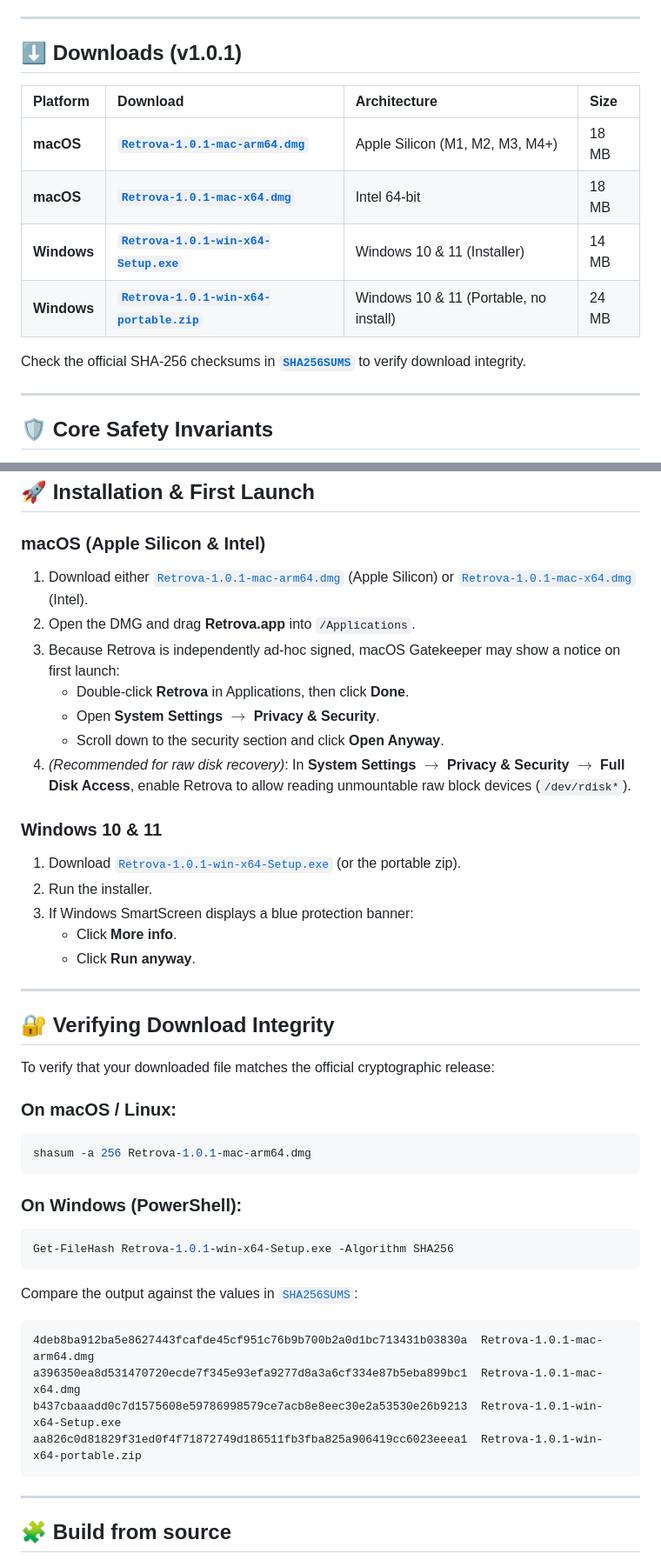
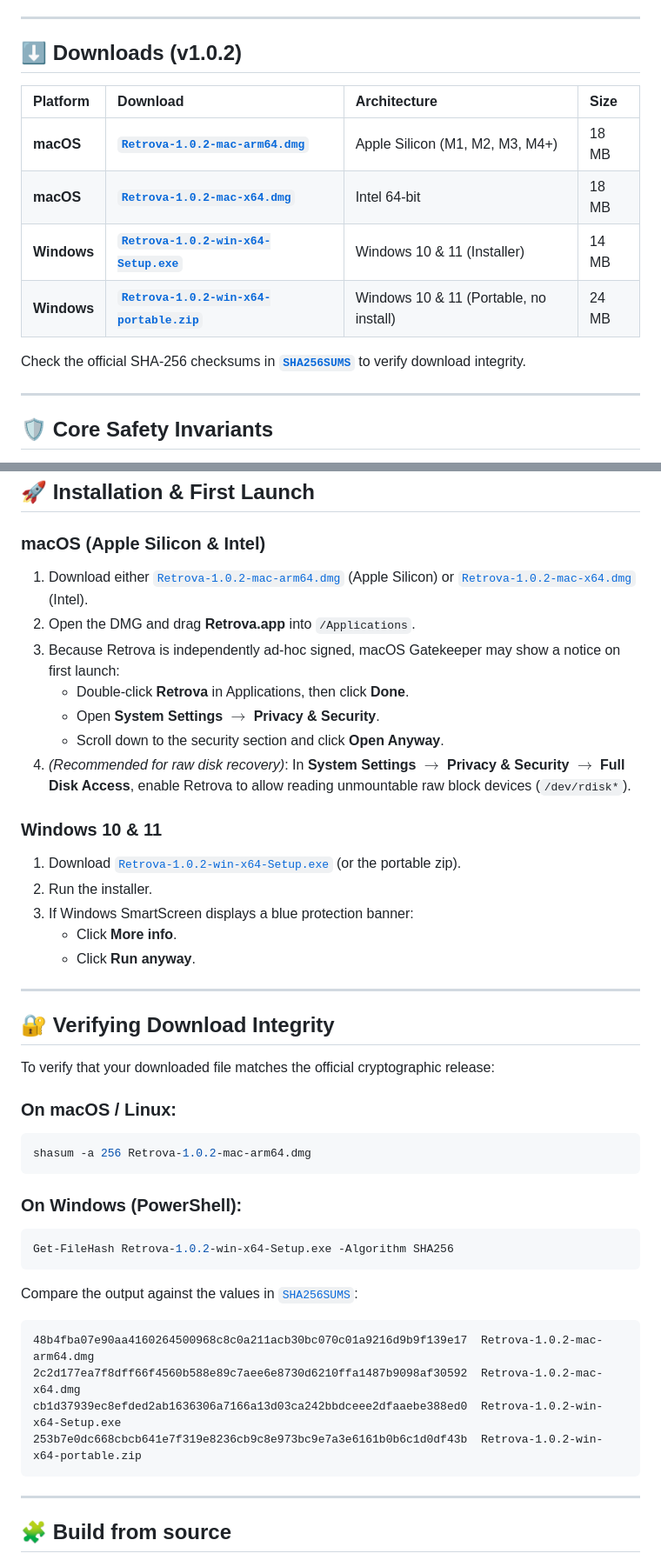
Before and after one commit to jishnumahanta/retrova, a Markdown page: README.md, 2 parts joined by grey strips. Shown at 87% size. Rendered like a GitHub page.

Commit message:
README and INSTALL: point downloads and checksums at 1.0.2
Co-Authored-By: Claude Opus 5.5 <noreply@anthropic.com>

````diff
--- a/README.md
+++ b/README.md
@@ -37,12 +37,12 @@
 
 ---
 
-## ⬇️ Downloads (v1.0.1)
+## ⬇️ Downloads (v1.0.2)
 
 | Platform | Download | Architecture | Size |
 | :--- | :--- | :--- | :--- |
-| **macOS** | [**`Retrova-1.0.1-mac-arm64.dmg`**](https://github.com/jishnumahanta/retrova/releases/download/v1.0.1/Retrova-1.0.1-mac-arm64.dmg) | Apple Silicon (M1, M2, M3, M4+) | 18 MB |
-| **macOS** | [**`Retrova-1.0.1-mac-x64.dmg`**](https://github.com/jishnumahanta/retrova/releases/download/v1.0.1/Retrova-1.0.1-mac-x64.dmg) | Intel 64-bit | 18 MB |
-| **Windows** | [**`Retrova-1.0.1-win-x64-Setup.exe`**](https://github.com/jishnumahanta/retrova/releases/download/v1.0.1/Retrova-1.0.1-win-x64-Setup.exe) | Windows 10 & 11 (Installer) | 14 MB |
-| **Windows** | [**`Retrova-1.0.1-win-x64-portable.zip`**](https://github.com/jishnumahanta/retrova/releases/download/v1.0.1/Retrova-1.0.1-win-x64-portable.zip) | Windows 10 & 11 (Portable, no install) | 24 MB |
+| **macOS** | [**`Retrova-1.0.2-mac-arm64.dmg`**](https://github.com/jishnumahanta/retrova/releases/download/v1.0.2/Retrova-1.0.2-mac-arm64.dmg) | Apple Silicon (M1, M2, M3, M4+) | 18 MB |
+| **macOS** | [**`Retrova-1.0.2-mac-x64.dmg`**](https://github.com/jishnumahanta/retrova/releases/download/v1.0.2/Retrova-1.0.2-mac-x64.dmg) | Intel 64-bit | 18 MB |
+| **Windows** | [**`Retrova-1.0.2-win-x64-Setup.exe`**](https://github.com/jishnumahanta/retrova/releases/download/v1.0.2/Retrova-1.0.2-win-x64-Setup.exe) | Windows 10 & 11 (Installer) | 14 MB |
+| **Windows** | [**`Retrova-1.0.2-win-x64-portable.zip`**](https://github.com/jishnumahanta/retrova/releases/download/v1.0.2/Retrova-1.0.2-win-x64-portable.zip) | Windows 10 & 11 (Portable, no install) | 24 MB |
 
@@ -84,7 +84,7 @@ Check the official SHA-256 checksums in [**`SHA256SUMS`**](https://github.com/ji
 ## 🚀 Installation & First Launch
 
 ### macOS (Apple Silicon & Intel)
-1. Download either [`Retrova-1.0.1-mac-arm64.dmg`](https://github.com/jishnumahanta/retrova/releases/download/v1.0.1/Retrova-1.0.1-mac-arm64.dmg) (Apple Silicon) or [`Retrova-1.0.1-mac-x64.dmg`](https://github.com/jishnumahanta/retrova/releases/download/v1.0.1/Retrova-1.0.1-mac-x64.dmg) (Intel).
+1. Download either [`Retrova-1.0.2-mac-arm64.dmg`](https://github.com/jishnumahanta/retrova/releases/download/v1.0.2/Retrova-1.0.2-mac-arm64.dmg) (Apple Silicon) or [`Retrova-1.0.2-mac-x64.dmg`](https://github.com/jishnumahanta/retrova/releases/download/v1.0.2/Retrova-1.0.2-mac-x64.dmg) (Intel).
 2. Open the DMG and drag **Retrova.app** into `/Applications`.
 3. Because Retrova is independently ad-hoc signed, macOS Gatekeeper may show a notice on first launch:
    * Double-click **Retrova** in Applications, then click **Done**.
@@ -93,7 +93,7 @@ Check the official SHA-256 checksums in [**`SHA256SUMS`**](https://github.com/ji
 4. *(Recommended for raw disk recovery)*: In **System Settings $\rightarrow$ Privacy & Security $\rightarrow$ Full Disk Access**, enable Retrova to allow reading unmountable raw block devices (`/dev/rdisk*`).
 
 ### Windows 10 & 11
-1. Download [`Retrova-1.0.1-win-x64-Setup.exe`](https://github.com/jishnumahanta/retrova/releases/download/v1.0.1/Retrova-1.0.1-win-x64-Setup.exe) (or the portable zip).
+1. Download [`Retrova-1.0.2-win-x64-Setup.exe`](https://github.com/jishnumahanta/retrova/releases/download/v1.0.2/Retrova-1.0.2-win-x64-Setup.exe) (or the portable zip).
 2. Run the installer.
 3. If Windows SmartScreen displays a blue protection banner:
    * Click **More info**.
@@ -107,11 +107,11 @@ To verify that your downloaded file matches the official cryptographic release:
 
 ### On macOS / Linux:
 ```bash
-shasum -a 256 Retrova-1.0.1-mac-arm64.dmg
+shasum -a 256 Retrova-1.0.2-mac-arm64.dmg
 ```
 
 ### On Windows (PowerShell):
 ```powershell
-Get-FileHash Retrova-1.0.1-win-x64-Setup.exe -Algorithm SHA256
+Get-FileHash Retrova-1.0.2-win-x64-Setup.exe -Algorithm SHA256
 ```
 
@@ -119,8 +119,8 @@ Compare the output against the values in [`SHA256SUMS`](https://github.com/jishn
 ```text
-4deb8ba912ba5e8627443fcafde45cf951c76b9b700b2a0d1bc713431b03830a  Retrova-1.0.1-mac-arm64.dmg
-a396350ea8d531470720ecde7f345e93efa9277d8a3a6cf334e87b5eba899bc1  Retrova-1.0.1-mac-x64.dmg
-b437cbaaadd0c7d1575608e59786998579ce7acb8e8eec30e2a53530e26b9213  Retrova-1.0.1-win-x64-Setup.exe
-aa826c0d81829f31ed0f4f71872749d186511fb3fba825a906419cc6023eeea1  Retrova-1.0.1-win-x64-portable.zip
+48b4fba07e90aa4160264500968c8c0a211acb30bc070c01a9216d9b9f139e17  Retrova-1.0.2-mac-arm64.dmg
+2c2d177ea7f8dff66f4560b588e89c7aee6e8730d6210ffa1487b9098af30592  Retrova-1.0.2-mac-x64.dmg
+cb1d37939ec8efded2ab1636306a7166a13d03ca242bbdceee2dfaaebe388ed0  Retrova-1.0.2-win-x64-Setup.exe
+253b7e0dc668cbcb641e7f319e8236cb9c8e973bc9e7a3e6161b0b6c1d0df43b  Retrova-1.0.2-win-x64-portable.zip
 ```
 
 ---
````
Also changed, not shown: other parts of README.md (+3 -3 lines), INSTALL.md (+3 -3 lines).
